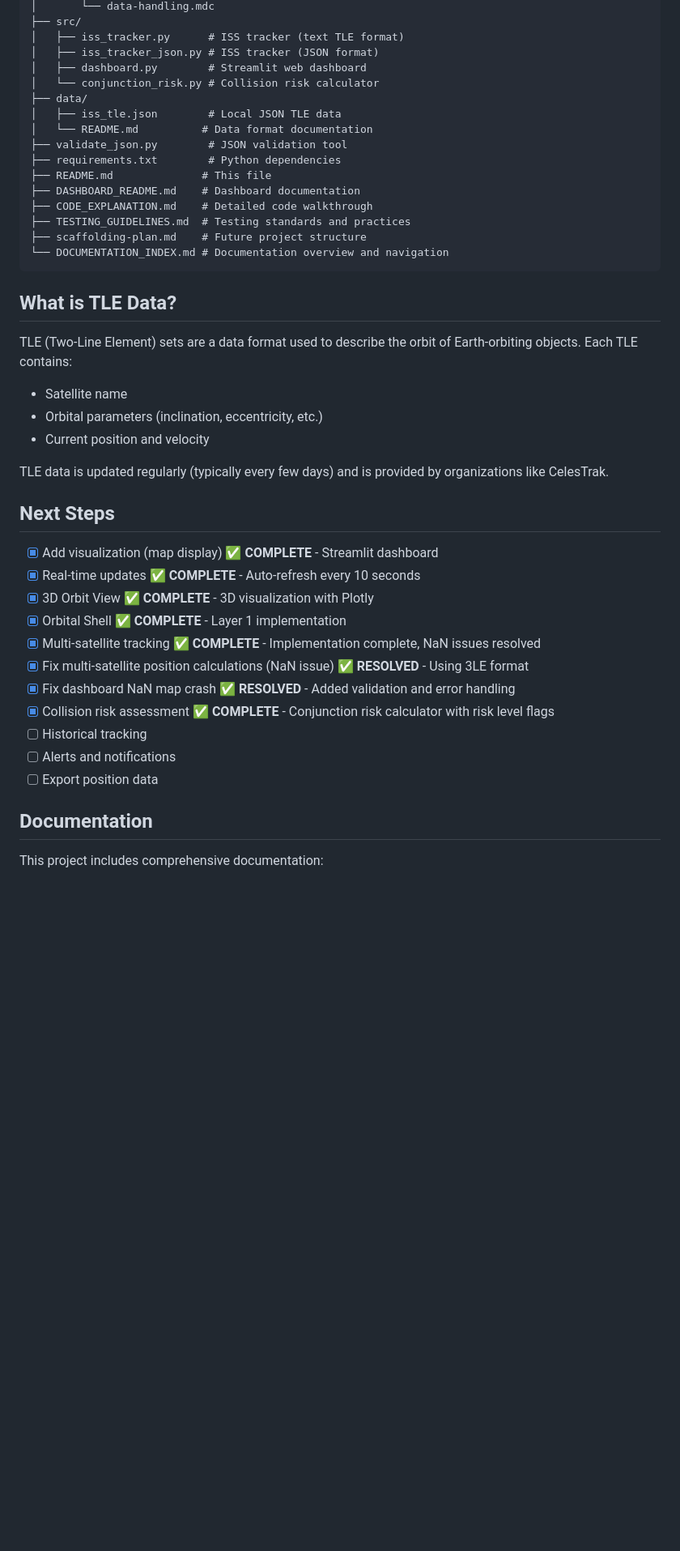
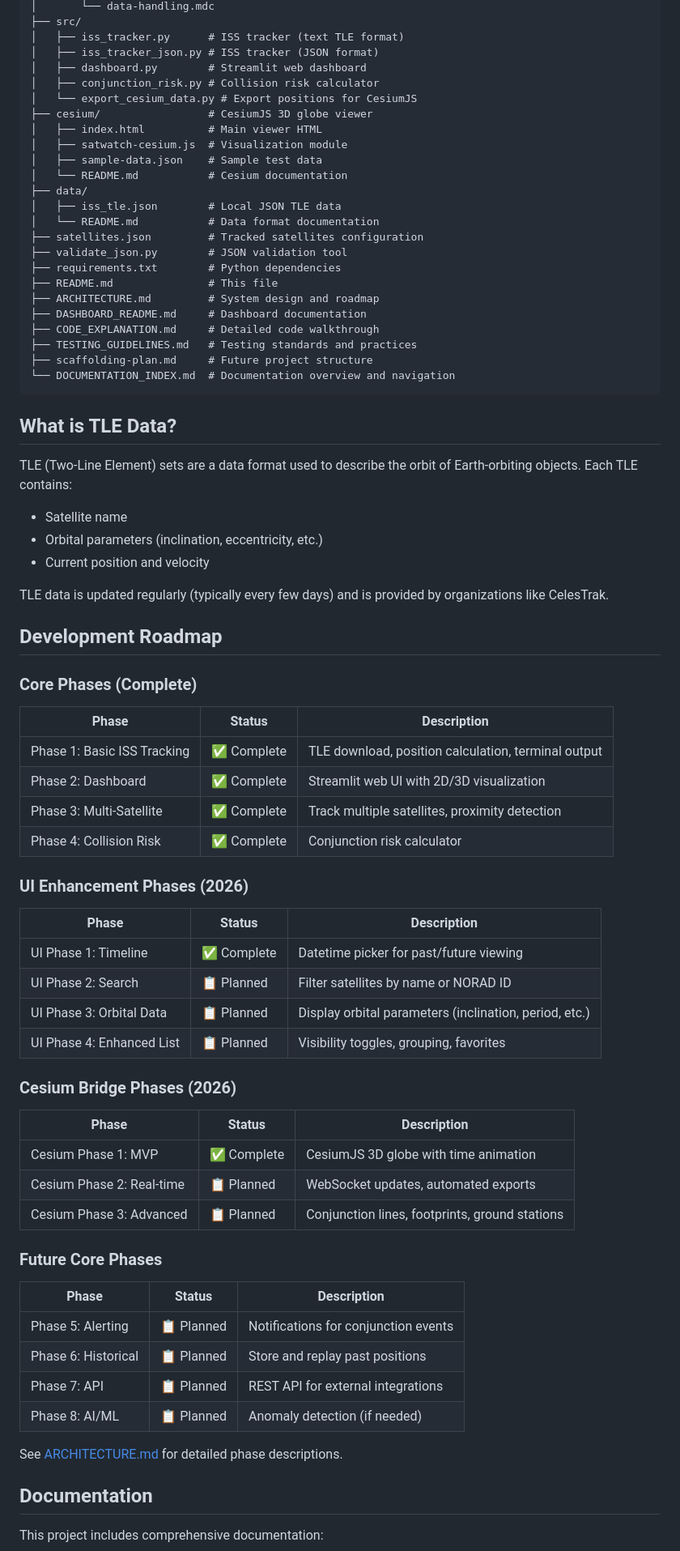
Before and after one commit to ramonbnuezjr/SatWatch, a Markdown page: README.md, the part around the change. Shown at 81% size. GitHub-like rendering; blank space fills up the shorter version.

````diff
--- a/README.md
+++ b/README.md
@@ -224,18 +224,26 @@ satwatch/
 │   ├── iss_tracker.py      # ISS tracker (text TLE format)
 │   ├── iss_tracker_json.py # ISS tracker (JSON format)
 │   ├── dashboard.py        # Streamlit web dashboard
-│   └── conjunction_risk.py # Collision risk calculator
+│   ├── conjunction_risk.py # Collision risk calculator
+│   └── export_cesium_data.py # Export positions for CesiumJS
+├── cesium/                 # CesiumJS 3D globe viewer
+│   ├── index.html          # Main viewer HTML
+│   ├── satwatch-cesium.js  # Visualization module
+│   ├── sample-data.json    # Sample test data
+│   └── README.md           # Cesium documentation
 ├── data/
 │   ├── iss_tle.json        # Local JSON TLE data
-│   └── README.md          # Data format documentation
+│   └── README.md           # Data format documentation
+├── satellites.json         # Tracked satellites configuration
 ├── validate_json.py        # JSON validation tool
 ├── requirements.txt        # Python dependencies
-├── README.md              # This file
-├── DASHBOARD_README.md    # Dashboard documentation
-├── CODE_EXPLANATION.md    # Detailed code walkthrough
-├── TESTING_GUIDELINES.md  # Testing standards and practices
-├── scaffolding-plan.md    # Future project structure
-└── DOCUMENTATION_INDEX.md # Documentation overview and navigation
+├── README.md               # This file
+├── ARCHITECTURE.md         # System design and roadmap
+├── DASHBOARD_README.md     # Dashboard documentation
+├── CODE_EXPLANATION.md     # Detailed code walkthrough
+├── TESTING_GUIDELINES.md   # Testing standards and practices
+├── scaffolding-plan.md     # Future project structure
+└── DOCUMENTATION_INDEX.md  # Documentation overview and navigation
 ```
 
 ## What is TLE Data?
@@ -247,19 +255,44 @@ TLE (Two-Line Element) sets are a data format used to describe the orbit of Eart
 
 TLE data is updated regularly (typically every few days) and is provided by organizations like CelesTrak.
 
-## Next Steps
+## Development Roadmap
 
-- [x] Add visualization (map display) ✅ **COMPLETE** - Streamlit dashboard
-- [x] Real-time updates ✅ **COMPLETE** - Auto-refresh every 10 seconds
-- [x] 3D Orbit View ✅ **COMPLETE** - 3D visualization with Plotly
-- [x] Orbital Shell ✅ **COMPLETE** - Layer 1 implementation
-- [x] Multi-satellite tracking ✅ **COMPLETE** - Implementation complete, NaN issues resolved
-- [x] Fix multi-satellite position calculations (NaN issue) ✅ **RESOLVED** - Using 3LE format
-- [x] Fix dashboard NaN map crash ✅ **RESOLVED** - Added validation and error handling
-- [x] Collision risk assessment ✅ **COMPLETE** - Conjunction risk calculator with risk level flags
-- [ ] Historical tracking
-- [ ] Alerts and notifications
-- [ ] Export position data
+### Core Phases (Complete)
+
+| Phase | Status | Description |
+|-------|--------|-------------|
+| Phase 1: Basic ISS Tracking | ✅ Complete | TLE download, position calculation, terminal output |
+| Phase 2: Dashboard | ✅ Complete | Streamlit web UI with 2D/3D visualization |
+| Phase 3: Multi-Satellite | ✅ Complete | Track multiple satellites, proximity detection |
+| Phase 4: Collision Risk | ✅ Complete | Conjunction risk calculator |
+
+### UI Enhancement Phases (2026)
+
+| Phase | Status | Description |
+|-------|--------|-------------|
+| UI Phase 1: Timeline | ✅ Complete | Datetime picker for past/future viewing |
+| UI Phase 2: Search | 📋 Planned | Filter satellites by name or NORAD ID |
+| UI Phase 3: Orbital Data | 📋 Planned | Display orbital parameters (inclination, period, etc.) |
+| UI Phase 4: Enhanced List | 📋 Planned | Visibility toggles, grouping, favorites |
+
+### Cesium Bridge Phases (2026)
+
+| Phase | Status | Description |
+|-------|--------|-------------|
+| Cesium Phase 1: MVP | ✅ Complete | CesiumJS 3D globe with time animation |
+| Cesium Phase 2: Real-time | 📋 Planned | WebSocket updates, automated exports |
+| Cesium Phase 3: Advanced | 📋 Planned | Conjunction lines, footprints, ground stations |
+
+### Future Core Phases
+
+| Phase | Status | Description |
+|-------|--------|-------------|
+| Phase 5: Alerting | 📋 Planned | Notifications for conjunction events |
+| Phase 6: Historical | 📋 Planned | Store and replay past positions |
+| Phase 7: API | 📋 Planned | REST API for external integrations |
+| Phase 8: AI/ML | 📋 Planned | Anomaly detection (if needed) |
+
+See [ARCHITECTURE.md](ARCHITECTURE.md) for detailed phase descriptions.
 
 ## Documentation
 
````
Also changed, not shown: DOCUMENTATION_INDEX.md (+16 -0 lines), PROJECT_STATUS.md (+56 -15 lines).
